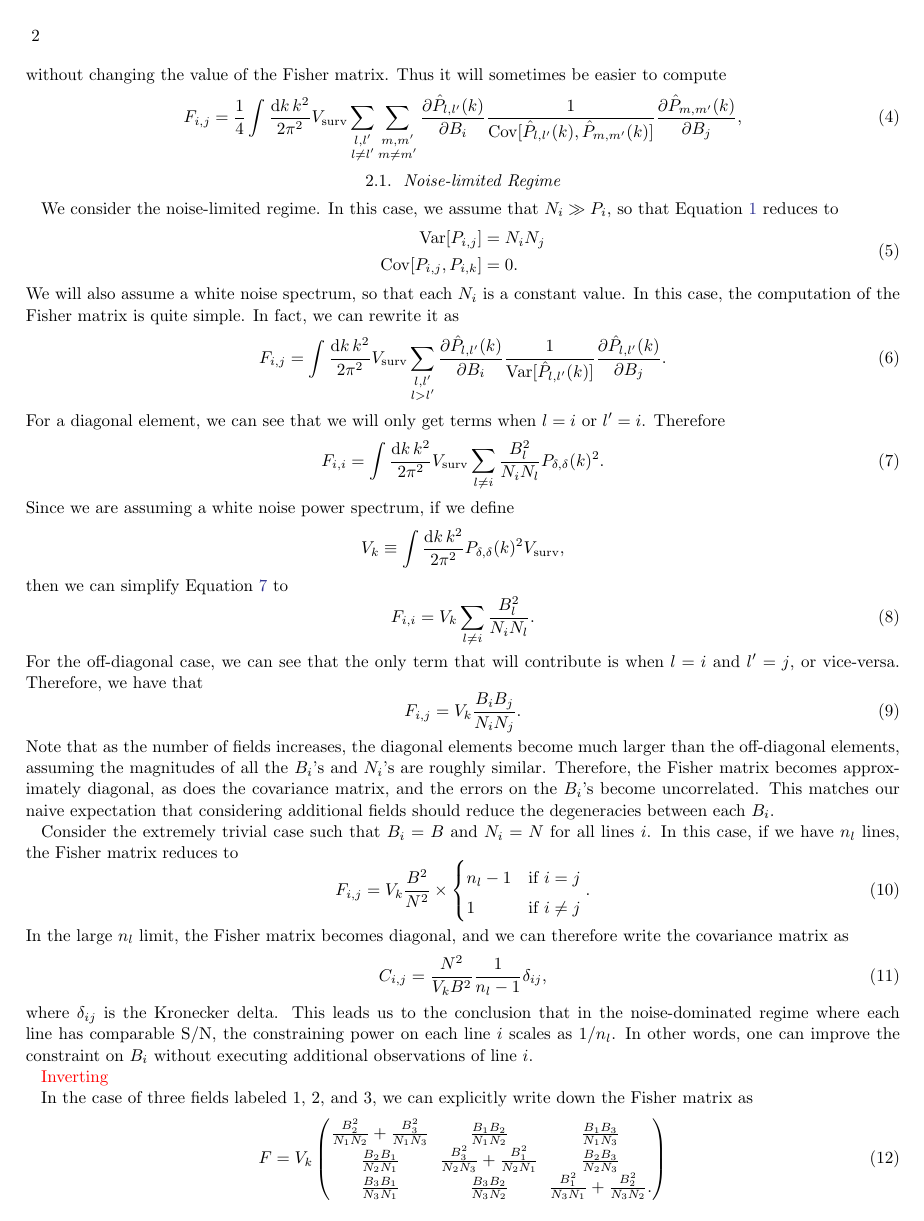
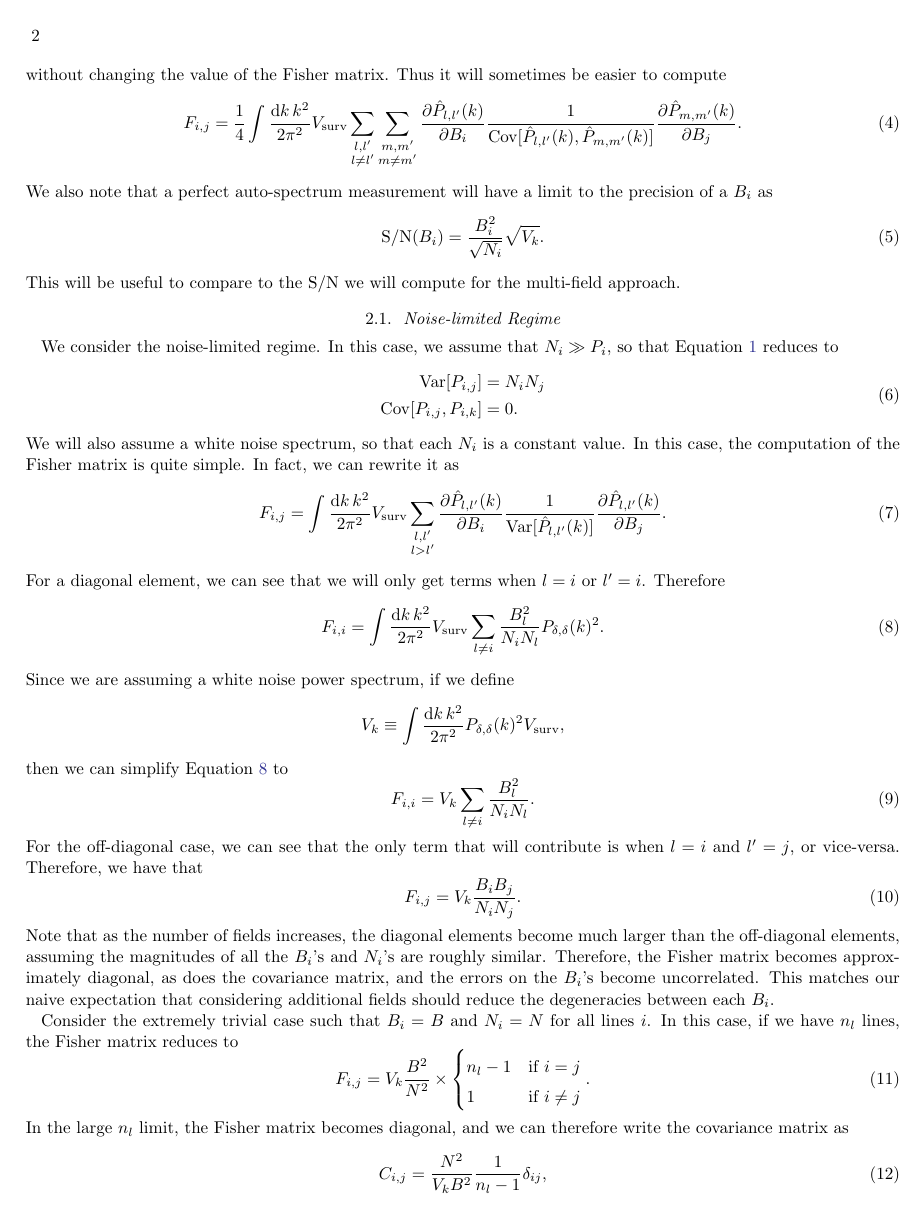
Before and after one commit to gusbeane/CO_eloping, a LaTeX paper (paper/ms.tex): page 2 of 5. Compiled offline with LaTeX, dvips and Ghostscript.

Commit message:
Add perfect auto-ps SNR

```diff
--- a/paper/ms.tex
+++ b/paper/ms.tex
@@ -127,8 +127,15 @@ F_{i,j} =
 \sum_{\substack{l,l'\\l \neq l'}} \sum_{\substack{m,m'\\m \neq m'}}
 \frac{\partial \hat{P}_{l,l'}(k)}{\partial B_i}
 \frac{1}{\Cov{\hat{P}_{l,l'}(k)}{\hat{P}_{m,m'}(k)}}
-\frac{\partial \hat{P}_{m,m'}(k)}{\partial B_j}\text{,}
+\frac{\partial \hat{P}_{m,m'}(k)}{\partial B_j}\text{.}
 \eeq
+We also note that a perfect auto-spectrum measurement will have a limit to the
+precision of a $B_i$ as
+\beq\label{eq:Bi_auto_snr}
+\text{S}/\text{N}(B_i) = \frac{B_i^2}{\sqrt{N_i}}\sqrt{V_k}\text{.}
+\eeq
+This will be useful to compare to the $\text{S}/\text{N}$ we will compute for
+the multi-field approach.
 
 \subsection{Noise-limited Regime} \label{ssec:noise_limited}
 We consider the noise-limited regime. In this case, we assume that $N_i \gg
```
